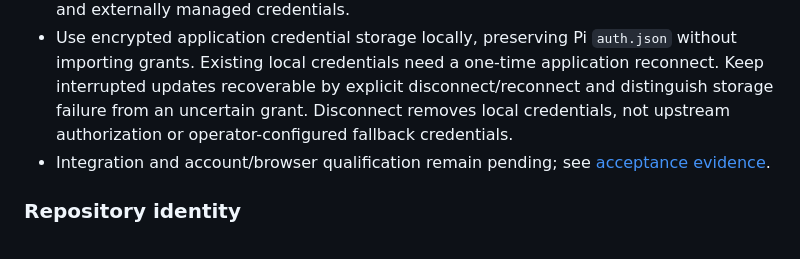
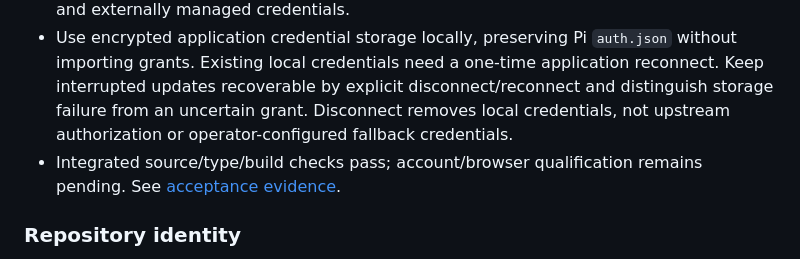
Before and after one commit to dispatchlabs-ai/dispatch, a Markdown page: packages/web/CHANGELOG.md, the part around the change. Rendered like a GitHub page.

Commit message:
docs: record reconciled provider checks and qualification boundary

```diff
--- a/packages/web/CHANGELOG.md
+++ b/packages/web/CHANGELOG.md
@@ -11,7 +11,7 @@
 
 - Add Settings → Model providers for OpenAI ChatGPT OAuth/API keys, Claude API keys, Fireworks API keys and legacy Codex OAuth. Keep Pi responsible for authentication, refresh and model catalogs; show stored authorization separately from live verification and externally managed credentials.
 - Use encrypted application credential storage locally, preserving Pi `auth.json` without importing grants. Existing local credentials need a one-time application reconnect. Keep interrupted updates recoverable by explicit disconnect/reconnect and distinguish storage failure from an uncertain grant. Disconnect removes local credentials, not upstream authorization or operator-configured fallback credentials.
-- Integration and account/browser qualification remain pending; see [acceptance evidence](docs/handoff.md#model-provider-setup--october-10-2026).
+- Integrated source/type/build checks pass; account/browser qualification remains pending. See [acceptance evidence](docs/handoff.md#model-provider-setup--october-10-2026).
 
 ### Repository identity
 
```
Also changed, not shown: 2 other files.
